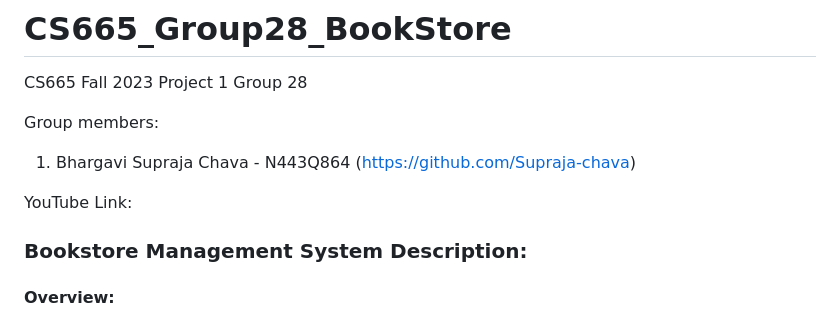
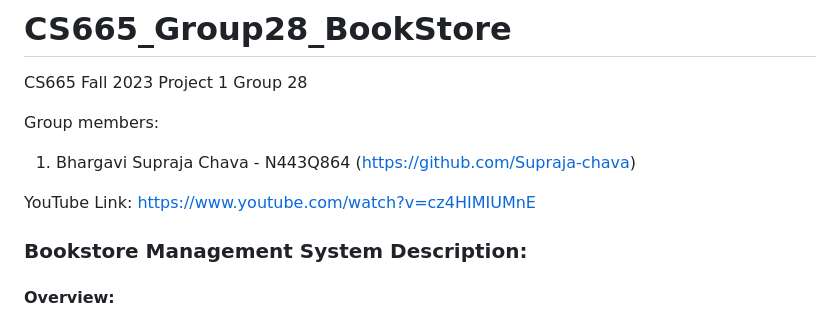
Before and after one commit to Supraja-chava/CS665_Group28_BookStore, a Markdown page: README.md, the part around the change. Rendered like a GitHub page.

```diff
--- a/README.md
+++ b/README.md
@@ -5,7 +5,7 @@ Group members:
 
 1) Bhargavi Supraja Chava - N443Q864 (https://github.com/Supraja-chava)
 
-YouTube Link:
+YouTube Link: https://www.youtube.com/watch?v=cz4HIMIUMnE
 
 ### Bookstore Management System Description:
 
```
